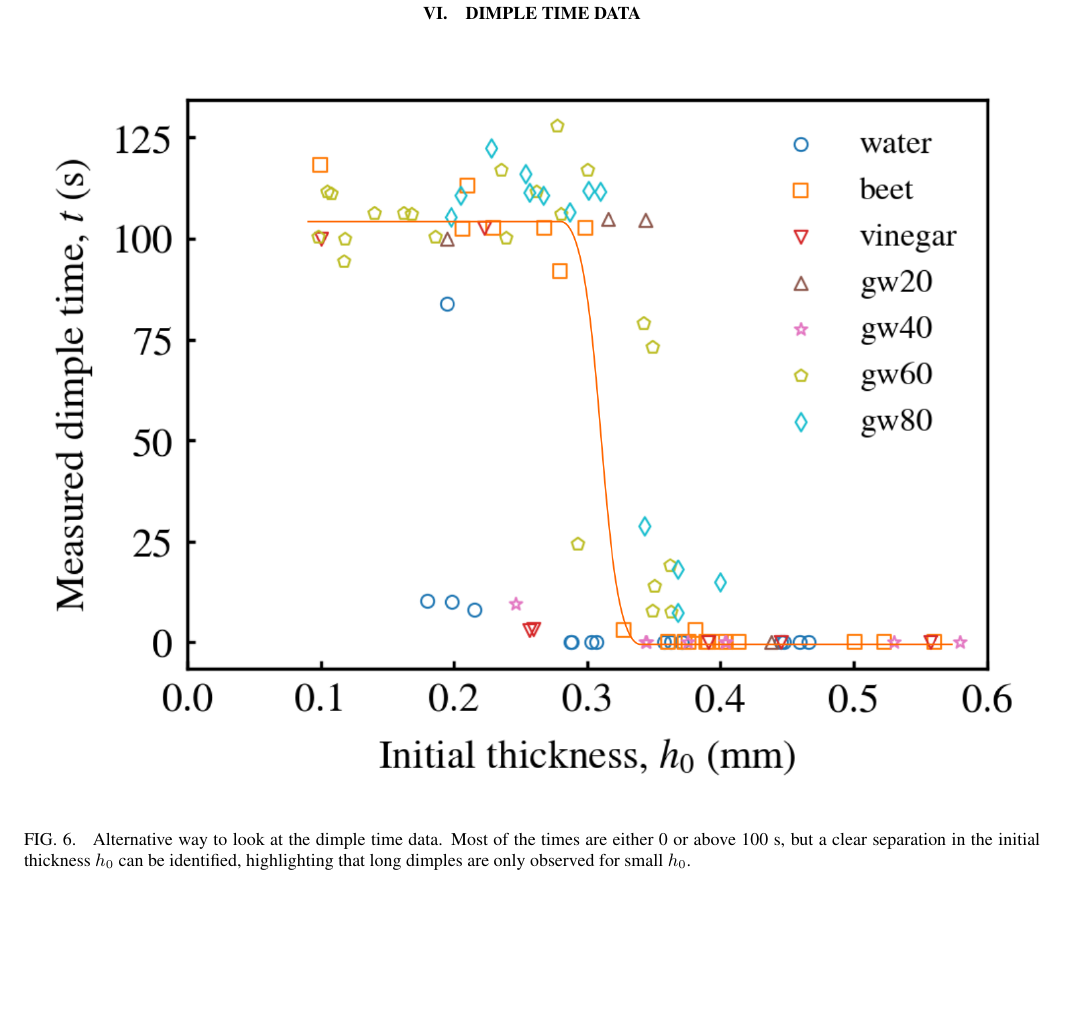
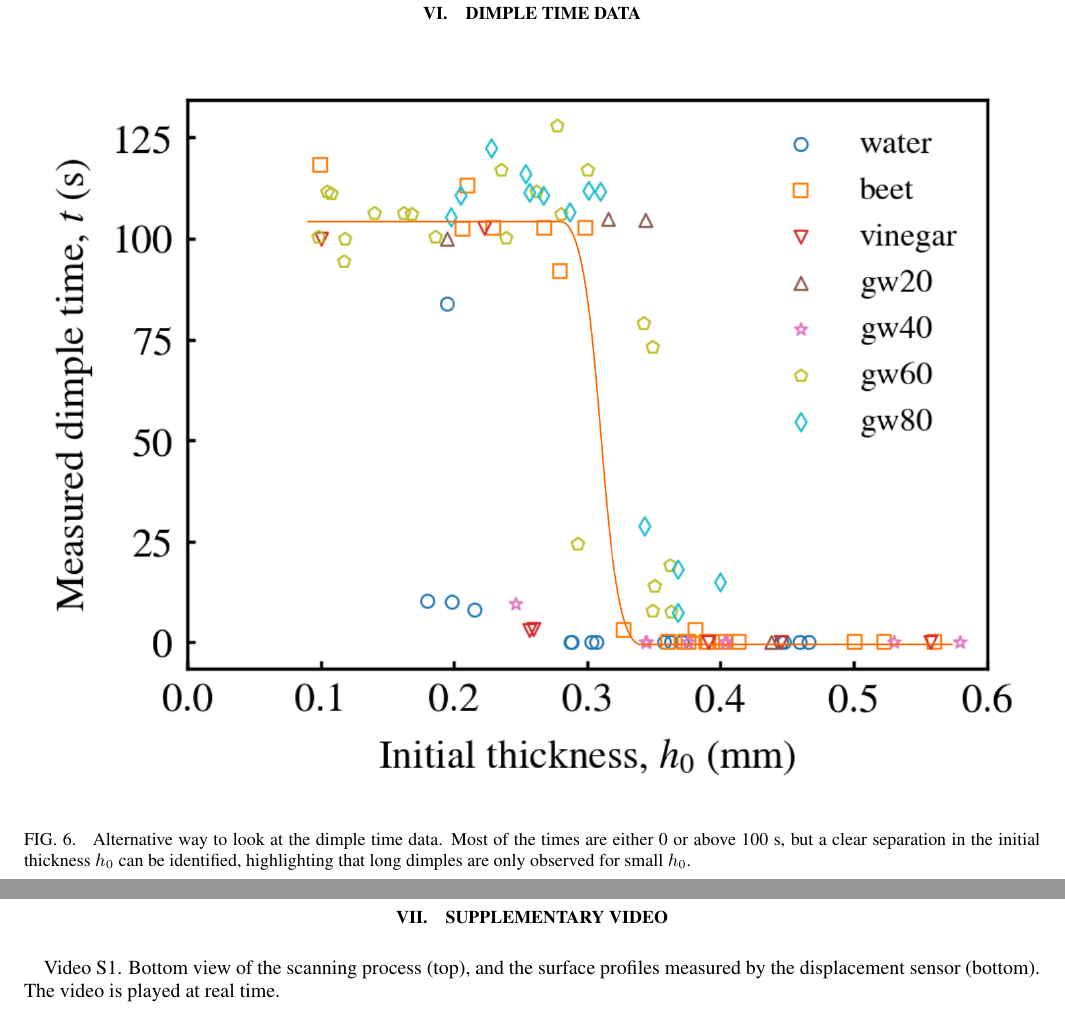
Before and after one commit to ZLoverty/WPM, a LaTeX paper (Drafts/Supplemental_Information/Supplemental_Information.tex): part of page 6 of 6 before the commit and two parts of pages 6 and 7 of 7 after it, the two joined at a grey line, cut so that both start at the same text, the shorter picture padded with empty space. Compiled offline with pdfLaTeX.

Commit message:
update video info

```diff
--- a/Drafts/Supplemental_Information/Supplemental_Information.tex
+++ b/Drafts/Supplemental_Information/Supplemental_Information.tex
@@ -126,4 +126,9 @@ Although my scaling analysis predicts that the dimple time should decrease when
 % \bibitem{ref2} Author E. F., Journal Name \textbf{Volume}, Page (Year).
 % \end{thebibliography}
 
+\newpage
+\section{Supplementary Video}
+
+Video S1. Bottom view of the scanning process (top), and the surface profiles measured by the displacement sensor (bottom). The video is played at real time.
+
 \end{document}
```
Also changed, not shown: Drafts/Supplemental_Information/Supplemental_Information.pdf.
